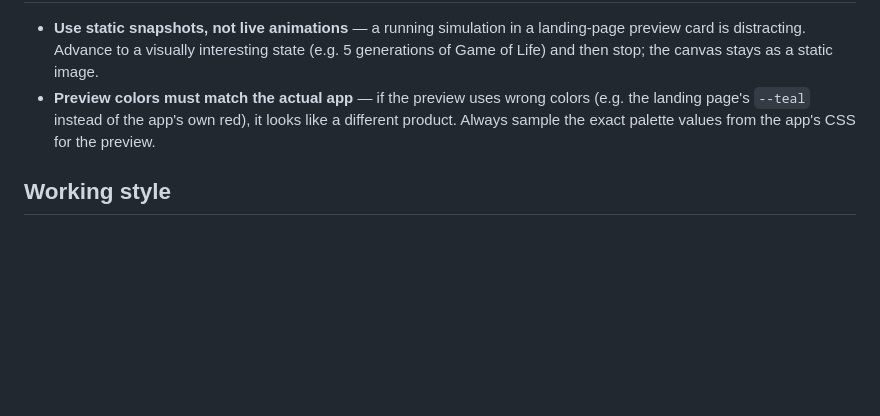
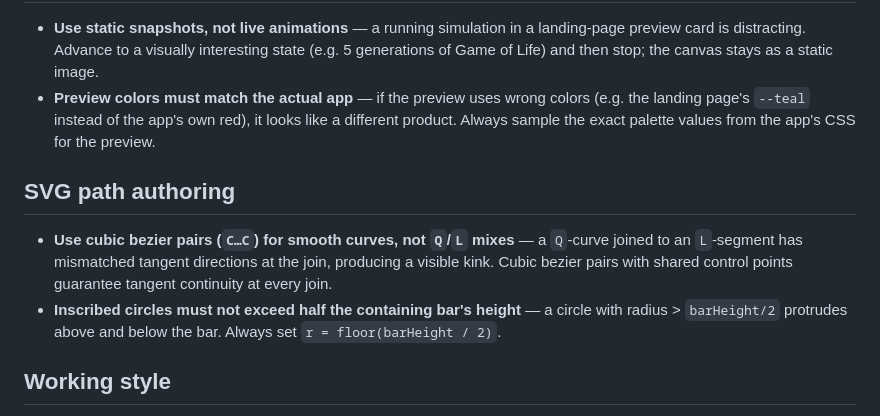
Before and after one commit to quickglobe/playground, a Markdown page: CLAUDE.md, the part around the change. Drawn GitHub-style; blank space fills up the shorter version.

Commit message:
docs: add SVG path authoring gotchas to CLAUDE.md
Two SVG geometry bugs from the typewriter project (PR #61):
Q-curve/L-segment joins produce kinks at tangent-direction mismatches
(fix: cubic bezier pairs); inscribed circles that exceed half the
containing bar height protrude visibly (fix: r = floor(barHeight/2)).

https://claude.ai/code/session_01SmfwEQqgssynp7DSL23PRH

```diff
--- a/CLAUDE.md
+++ b/CLAUDE.md
@@ -197,6 +197,11 @@ The site uses Lisse squircle `clip-path` on cards, buttons, and canvas wrappers.
 - **Use static snapshots, not live animations** — a running simulation in a landing-page preview card is distracting. Advance to a visually interesting state (e.g. 5 generations of Game of Life) and then stop; the canvas stays as a static image.
 - **Preview colors must match the actual app** — if the preview uses wrong colors (e.g. the landing page's `--teal` instead of the app's own red), it looks like a different product. Always sample the exact palette values from the app's CSS for the preview.
 
+## SVG path authoring
+
+- **Use cubic bezier pairs (`C…C`) for smooth curves, not `Q`/`L` mixes** — a `Q`-curve joined to an `L`-segment has mismatched tangent directions at the join, producing a visible kink. Cubic bezier pairs with shared control points guarantee tangent continuity at every join.
+- **Inscribed circles must not exceed half the containing bar's height** — a circle with radius > `barHeight/2` protrudes above and below the bar. Always set `r = floor(barHeight / 2)`.
+
 ## Working style
 
 - Prefer vanilla HTML/CSS/JS over frameworks unless the project is specifically exploring a framework
```
